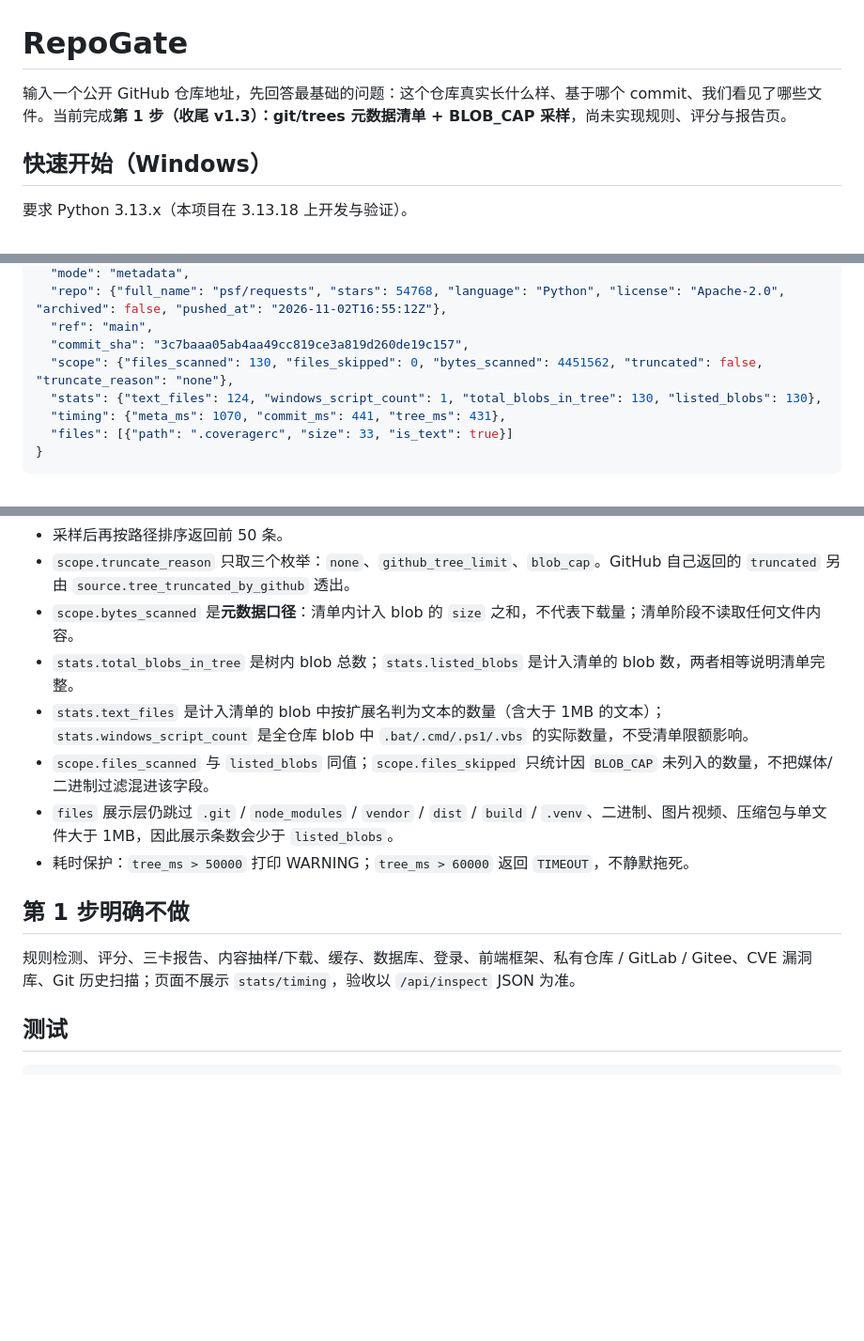
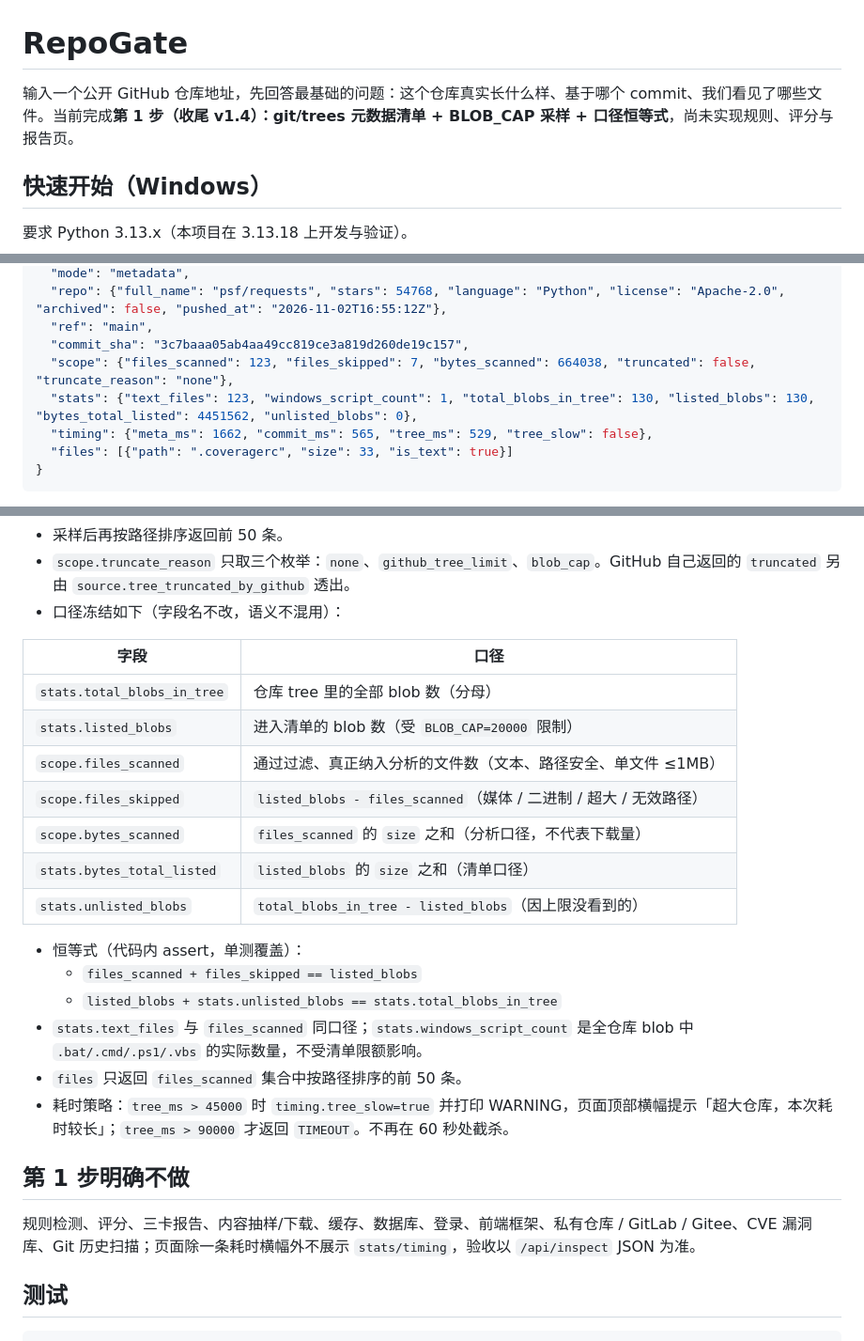
Before and after one commit to klxlx/repogate, a Markdown page: README.md, 3 parts joined by grey strips. Shown at 94% size. Rendered like a GitHub page; blank space fills up the shorter version.

Commit message:
fix: 冻结清单口径恒等式并放宽 tree 超时（第1步终修 v1.4）

````diff
--- a/README.md
+++ b/README.md
@@ -1,6 +1,6 @@
 # RepoGate
 
-输入一个公开 GitHub 仓库地址，先回答最基础的问题：这个仓库真实长什么样、基于哪个 commit、我们看见了哪些文件。当前完成**第 1 步（收尾 v1.3）：git/trees 元数据清单 + BLOB_CAP 采样**，尚未实现规则、评分与报告页。
+输入一个公开 GitHub 仓库地址，先回答最基础的问题：这个仓库真实长什么样、基于哪个 commit、我们看见了哪些文件。当前完成**第 1 步（收尾 v1.4）：git/trees 元数据清单 + BLOB_CAP 采样 + 口径恒等式**，尚未实现规则、评分与报告页。
 
 ## 快速开始（Windows）
 
@@ -42,9 +42,9 @@ python3.13 -m venv .venv
   "repo": {"full_name": "psf/requests", "stars": 54768, "language": "Python", "license": "Apache-2.0", "archived": false, "pushed_at": "2026-11-02T16:55:12Z"},
   "ref": "main",
   "commit_sha": "3c7baaa05ab4aa49cc819ce3a819d260de19c157",
-  "scope": {"files_scanned": 130, "files_skipped": 0, "bytes_scanned": 4451562, "truncated": false, "truncate_reason": "none"},
-  "stats": {"text_files": 124, "windows_script_count": 1, "total_blobs_in_tree": 130, "listed_blobs": 130},
-  "timing": {"meta_ms": 1070, "commit_ms": 441, "tree_ms": 431},
+  "scope": {"files_scanned": 123, "files_skipped": 7, "bytes_scanned": 664038, "truncated": false, "truncate_reason": "none"},
+  "stats": {"text_files": 123, "windows_script_count": 1, "total_blobs_in_tree": 130, "listed_blobs": 130, "bytes_total_listed": 4451562, "unlisted_blobs": 0},
+  "timing": {"meta_ms": 1662, "commit_ms": 565, "tree_ms": 529, "tree_slow": false},
   "files": [{"path": ".coveragerc", "size": 33, "is_text": true}]
 }
 ```
@@ -65,16 +65,28 @@ python3.13 -m venv .venv
   5. 其余文件
 - 采样后再按路径排序返回前 50 条。
 - `scope.truncate_reason` 只取三个枚举：`none`、`github_tree_limit`、`blob_cap`。GitHub 自己返回的 `truncated` 另由 `source.tree_truncated_by_github` 透出。
-- `scope.bytes_scanned` 是**元数据口径**：清单内计入 blob 的 `size` 之和，不代表下载量；清单阶段不读取任何文件内容。
-- `stats.total_blobs_in_tree` 是树内 blob 总数；`stats.listed_blobs` 是计入清单的 blob 数，两者相等说明清单完整。
-- `stats.text_files` 是计入清单的 blob 中按扩展名判为文本的数量（含大于 1MB 的文本）；`stats.windows_script_count` 是全仓库 blob 中 `.bat/.cmd/.ps1/.vbs` 的实际数量，不受清单限额影响。
-- `scope.files_scanned` 与 `listed_blobs` 同值；`scope.files_skipped` 只统计因 `BLOB_CAP` 未列入的数量，不把媒体/二进制过滤混进该字段。
-- `files` 展示层仍跳过 `.git` / `node_modules` / `vendor` / `dist` / `build` / `.venv`、二进制、图片视频、压缩包与单文件大于 1MB，因此展示条数会少于 `listed_blobs`。
-- 耗时保护：`tree_ms > 50000` 打印 WARNING；`tree_ms > 60000` 返回 `TIMEOUT`，不静默拖死。
+- 口径冻结如下（字段名不改，语义不混用）：
+
+| 字段 | 口径 |
+| --- | --- |
+| `stats.total_blobs_in_tree` | 仓库 tree 里的全部 blob 数（分母） |
+| `stats.listed_blobs` | 进入清单的 blob 数（受 `BLOB_CAP=20000` 限制） |
+| `scope.files_scanned` | 通过过滤、真正纳入分析的文件数（文本、路径安全、单文件 ≤1MB） |
+| `scope.files_skipped` | `listed_blobs - files_scanned`（媒体 / 二进制 / 超大 / 无效路径） |
+| `scope.bytes_scanned` | `files_scanned` 的 `size` 之和（分析口径，不代表下载量） |
+| `stats.bytes_total_listed` | `listed_blobs` 的 `size` 之和（清单口径） |
+| `stats.unlisted_blobs` | `total_blobs_in_tree - listed_blobs`（因上限没看到的） |
+
+- 恒等式（代码内 assert，单测覆盖）：
+  - `files_scanned + files_skipped == listed_blobs`
+  - `listed_blobs + stats.unlisted_blobs == stats.total_blobs_in_tree`
+- `stats.text_files` 与 `files_scanned` 同口径；`stats.windows_script_count` 是全仓库 blob 中 `.bat/.cmd/.ps1/.vbs` 的实际数量，不受清单限额影响。
+- `files` 只返回 `files_scanned` 集合中按路径排序的前 50 条。
+- 耗时策略：`tree_ms > 45000` 时 `timing.tree_slow=true` 并打印 WARNING，页面顶部横幅提示「超大仓库，本次耗时较长」；`tree_ms > 90000` 才返回 `TIMEOUT`。不再在 60 秒处截杀。
 
 ## 第 1 步明确不做
 
-规则检测、评分、三卡报告、内容抽样/下载、缓存、数据库、登录、前端框架、私有仓库 / GitLab / Gitee、CVE 漏洞库、Git 历史扫描；页面不展示 `stats/timing`，验收以 `/api/inspect` JSON 为准。
+规则检测、评分、三卡报告、内容抽样/下载、缓存、数据库、登录、前端框架、私有仓库 / GitLab / Gitee、CVE 漏洞库、Git 历史扫描；页面除一条耗时横幅外不展示 `stats/timing`，验收以 `/api/inspect` JSON 为准。
 
 ## 测试
 
````
Also changed, not shown: docs/screenshot-home.png, 8 other files.
